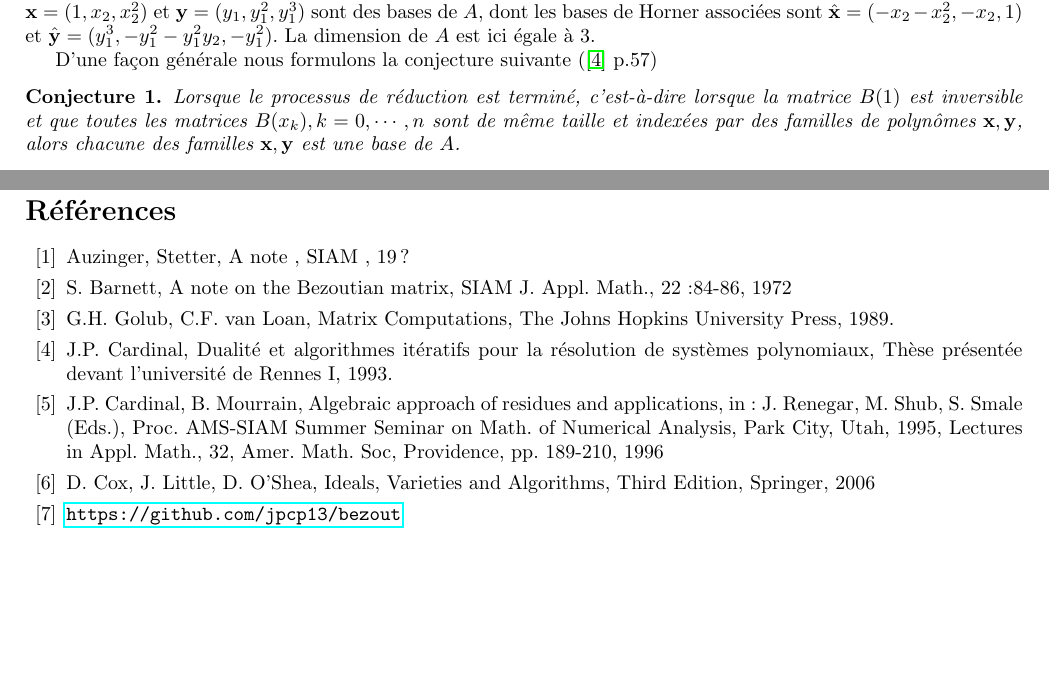
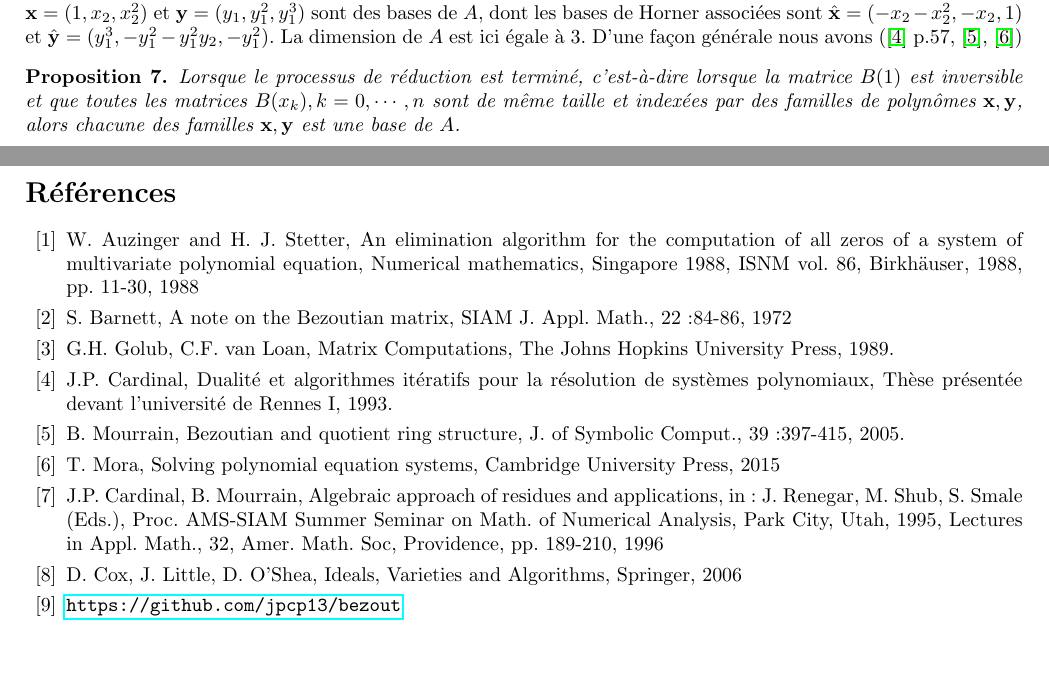
Before and after one commit to jpcp13/bezout_fr, a LaTeX paper (tex/bezout_fr.tex, which reads tex/barnett_formula.tex, tex/bibliography.tex): two parts of pages 9 and 13 of 13, joined at a grey line, cut so that both start at the same text. Compiled offline with pdfLaTeX.

Commit message:
save all

```diff
--- a/tex/barnett_formula.tex
+++ b/tex/barnett_formula.tex
@@ -231,11 +231,10 @@ $$
 \end{array}$$
 A ce stade, la matrice $B(1)$ est inversible et le processus de réduction est donc terminé. On vérifie que les familles $\bold{x} = (1, x_2, x_2^{2})$ et $\bold{y} = (y_1, y_1^{2}, y_1^{3})$ sont des bases de $A$, dont les bases de Horner associées sont $\hat{\bold{x}} = (-x_2-x_2^{2}, -x_{2}, 1)$ et
 $\hat{\bold{y}} = (y_1^{3}, -y_1^{2}-y_1^{2}y_2, -y_1^{2})$. La dimension de $A$ est ici égale à~$3$.
-
-D'une façon générale nous formulons la conjecture suivante (\cite{jpc} p.57)
-\begin{conj}
+D'une façon générale nous avons (\cite{jpc} p.57, \cite{bm}, \cite{tm})
+\begin{prop}
 	\label{conjecture}
 Lorsque le processus de réduction est terminé, c'est-à-dire lorsque la matrice $B(1)$ est inversible et que toutes les matrices $B(x_k), k=0, \cdots, n$ sont de même taille et indexées par des familles de polynômes $\bold{x, y}$, alors chacune des familles $\bold{x, y}$ est une base de $A$.
-\end{conj}
+\end{prop}
 
 \begin{rem}
--- a/tex/bibliography.tex
+++ b/tex/bibliography.tex
@@ -5,25 +5,34 @@
   \begin{thebibliography}{00}
 
   \bibitem{AS}
-  {Auzinger, Stetter}, {A note }, {SIAM }, {19?}
+  {W. Auzinger and H. J. Stetter},
+  {An elimination algorithm for the computation of all zeros of a system of multivariate polynomial equation},
+  {Numerical mathematics, Singapore 1988, ISNM vol. 86, Birkhäuser, 1988, pp. 11-30}, {1988}
 
   \bibitem{Barnett}
-  {S. Barnett}, {A note on the Bezoutian matrix}, {SIAM J. Appl. Math., 22:84-86}, {1972}
+  {S. Barnett}, {A note on the Bezoutian matrix},
+  {SIAM J. Appl. Math., 22:84-86}, {1972}
 
   \bibitem{Golub}
-  {G.H. Golub, C.F. van Loan}, {Matrix Computations}, {The Johns Hopkins University Press}, {1989}.
+  {G.H. Golub, C.F. van Loan},
+  {Matrix Computations}, {The Johns Hopkins University Press}, {1989}.
 
   \bibitem{jpc}
   {J.P. Cardinal}, {Dualité et algorithmes itératifs pour la résolution de systèmes polynomiaux}, {Thèse présentée devant l'université de Rennes I}, {1993}.
+
+  \bibitem{bm}
+  {B. Mourrain}, {Bezoutian and quotient ring structure},
+  {J. of Symbolic Comput., 39:397-415}, {2005}.
+
+  \bibitem{tm}
+  {T. Mora}, {Solving polynomial equation systems}, {Cambridge University Press}, {2015}
 
   \bibitem{CM}
   {J.P. Cardinal, B. Mourrain}, {Algebraic approach of residues and applications}, {in: J. Renegar, M. Shub, S. Smale (Eds.), Proc. AMS-SIAM Summer Seminar on Math. of Numerical Analysis, Park City, Utah, 1995, Lectures in Appl. Math., 32, Amer. Math. Soc, Providence, pp. 189-210}, {1996}
 
   \bibitem{clo}
-  D. Cox, J. Little, D. O'Shea,
-  Ideals, Varieties and Algorithms,
-  Third Edition,
-  Springer,
+  {D. Cox, J. Little, D. O'Shea},
+  {Ideals, Varieties and Algorithms}, {Springer},
   2006
 
   \bibitem{jp_code}
```
Also changed, not shown: tex/abstract.tex (+1 -2 lines), tex/bezout_fr.tex (+3 -3 lines), tex/conclusion.tex (+1 -1 lines), tex/numerical_rank.tex (+1 -1 lines), tex/bezout_fr.pdf, tex/barnett_formula.tex (2 more changed lines), 3 other files.
